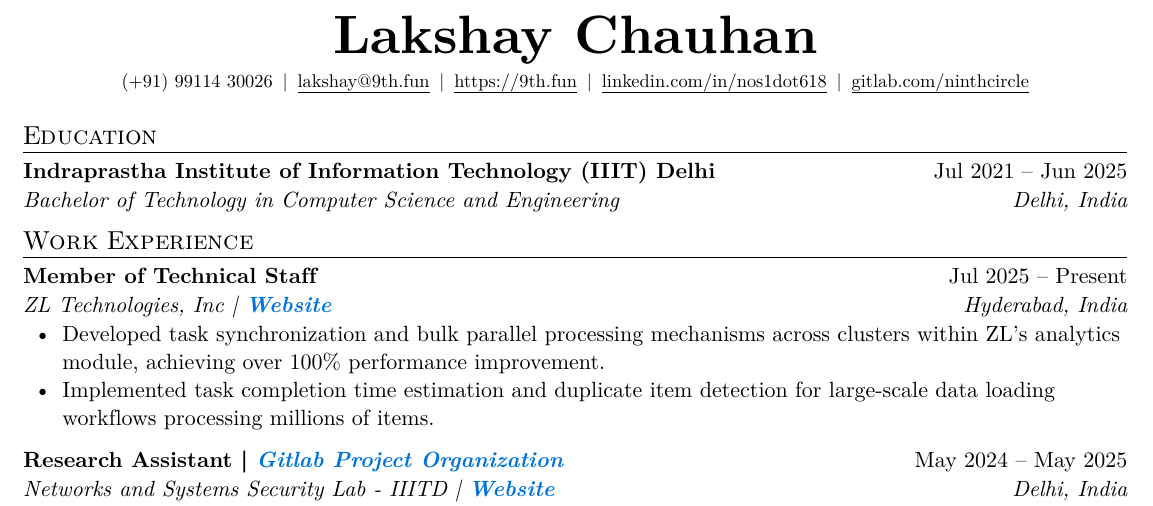
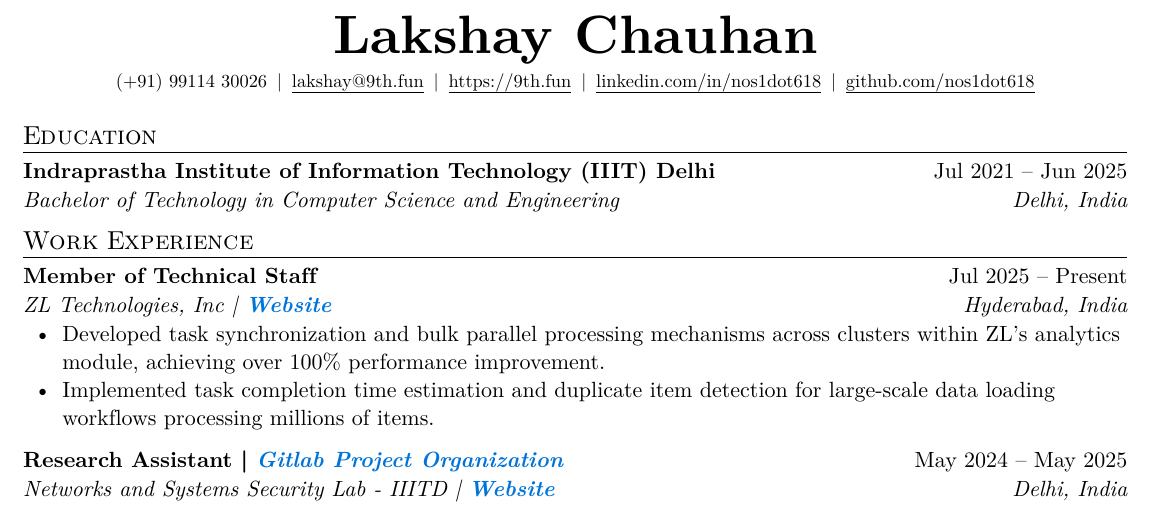
Before and after one commit to nos1dot618/resumes, a Typst document (resumes/resume-compilers.typ, which reads resumes/resume-cpp-linux.typ, resumes/resume-dev-tools.typ, resumes/resume-development.typ): part of the page, cut so that both start at the same text. The pictures show the PDF file dist/resume-compilers.pdf that the author committed with the source.

Commit message:
chore: replace gitlab href with github in resumes

```diff
--- a/resumes/resume-compilers.typ
+++ b/resumes/resume-compilers.typ
@@ -11,7 +11,7 @@
   email: "lakshay@9th.fun",
   website: "9th.fun",
   linkedin-user-id: "nos1dot618",
-  gitlab-username: "ninthcircle",
+  github-username: "nos1dot618",
 )
 
 #education-section()
--- a/resumes/resume-cpp-linux.typ
+++ b/resumes/resume-cpp-linux.typ
@@ -11,7 +11,7 @@
   email: "lakshay@9th.fun",
   website: "9th.fun",
   linkedin-user-id: "nos1dot618",
-  gitlab-username: "ninthcircle",
+  github-username: "nos1dot618",
 )
 
 #education-section()
--- a/resumes/resume-dev-tools.typ
+++ b/resumes/resume-dev-tools.typ
@@ -11,7 +11,7 @@
   email: "lakshay@9th.fun",
   website: "9th.fun",
   linkedin-user-id: "nos1dot618",
-  gitlab-username: "ninthcircle",
+  github-username: "nos1dot618",
 )
 
 #education-section()
--- a/resumes/resume-development.typ
+++ b/resumes/resume-development.typ
@@ -11,7 +11,7 @@
   email: "lakshay@9th.fun",
   website: "9th.fun",
   linkedin-user-id: "nos1dot618",
-  gitlab-username: "ninthcircle",
+  github-username: "nos1dot618",
 )
 
 #education-section()
--- a/resumes/resume-open-source.typ
+++ b/resumes/resume-open-source.typ
@@ -11,7 +11,7 @@
   email: "lakshay@9th.fun",
   website: "9th.fun",
   linkedin-user-id: "nos1dot618",
-  gitlab-username: "ninthcircle",
+  github-username: "nos1dot618",
 )
 
 #education-section()
```
Also changed, not shown: resumes/resume-cpp.typ (+1 -1 lines), resumes/resume-distributed.typ (+1 -1 lines), resumes/resume-python.typ (+1 -1 lines), template/resume.typ (+2 -2 lines), dist/resume-compilers.pdf, dist/resume-compilers.png, dist/resume-cpp-linux.pdf, dist/resume-cpp-linux.png, dist/resume-cpp.pdf, dist/resume-cpp.png, dist/resume-dev-tools.pdf, dist/resume-dev-tools.png, dist/resume-development.pdf, dist/resume-distributed.pdf, 6 other files.
